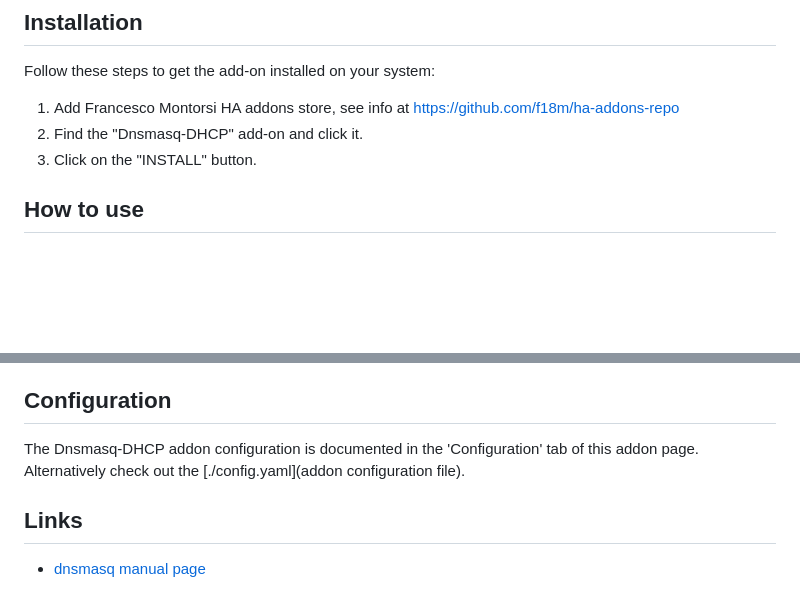
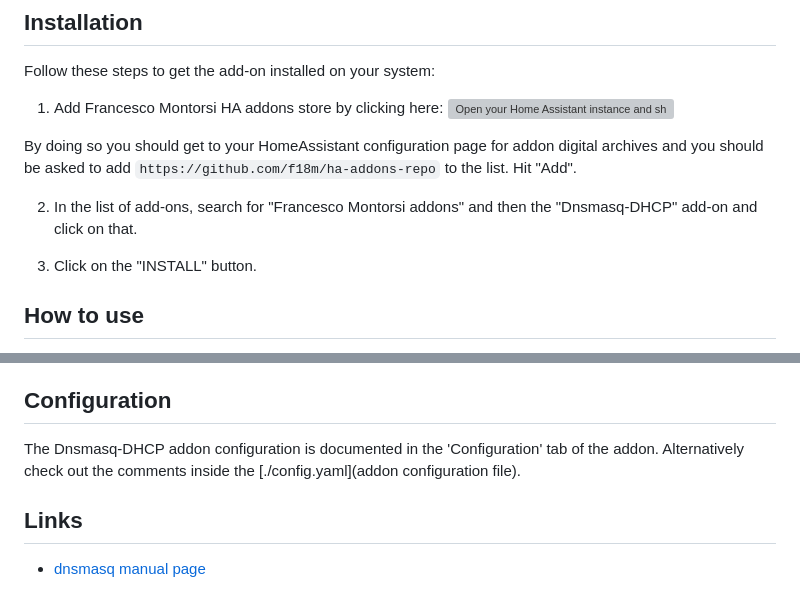
Before and after one commit to f18m/ha-addon-dnsmasq-dhcp-server, a Markdown page: DOCS.md, 2 parts joined by grey strips. GitHub-like rendering; blank space fills up the shorter version; grey boxes are pictures that could not be loaded.

```diff
--- a/DOCS.md
+++ b/DOCS.md
@@ -4,8 +4,12 @@
 
 Follow these steps to get the add-on installed on your system:
 
-1. Add Francesco Montorsi HA addons store, see info at https://github.com/f18m/ha-addons-repo
-2. Find the "Dnsmasq-DHCP" add-on and click it.
+1. Add Francesco Montorsi HA addons store by clicking here: [![Open your Home Assistant instance and show the add add-on repository dialog with a specific repository URL pre-filled.](https://my.home-assistant.io/badges/supervisor_add_addon_repository.svg)](https://my.home-assistant.io/redirect/supervisor_add_addon_repository/?repository_url=https%3A%2F%2Fgithub.com%2Ff18m%2Fha-addons-repo)
+
+By doing so you should get to your HomeAssistant configuration page for addon digital archives and you should be asked to add `https://github.com/f18m/ha-addons-repo` to the list. Hit "Add".
+
+2. In the list of add-ons, search for "Francesco Montorsi addons" and then the "Dnsmasq-DHCP" add-on and click on that.
+
 3. Click on the "INSTALL" button.
 
 ## How to use
@@ -20,9 +24,9 @@ You will also need all details about the network where the DHCP server should be
 
 ## Configuration
 
-The Dnsmasq-DHCP addon configuration is documented in the 'Configuration' tab of this
-addon page.
-Alternatively check out the [./config.yaml](addon configuration file).
+The Dnsmasq-DHCP addon configuration is documented in the 'Configuration' tab of the
+addon.
+Alternatively check out the comments inside the [./config.yaml](addon configuration file).
 
 ## Links
 
```
Also changed, not shown: README.md (+22 -11 lines), docs/screenshot1.png (added).
